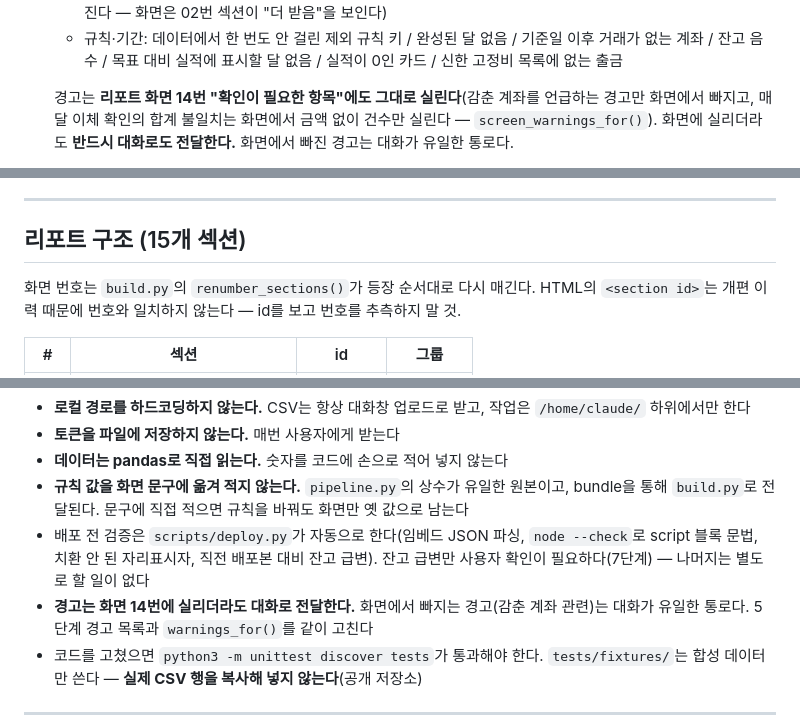
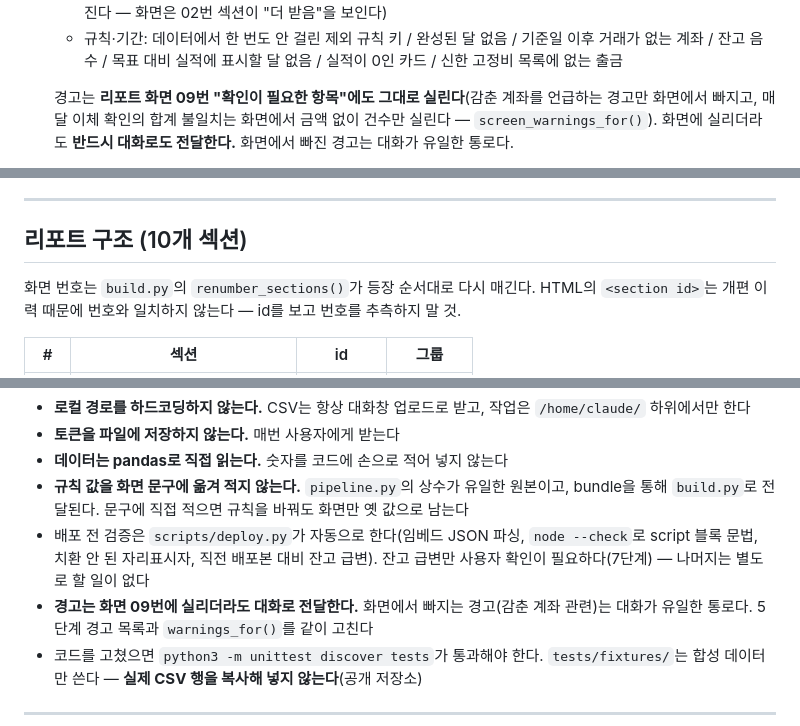
Before and after one commit to LeeKwanBeom/household-report, a Markdown page: SKILL.md, 3 parts joined by grey strips. Rendered like a GitHub page.

```diff
--- a/SKILL.md
+++ b/SKILL.md
@@ -134,7 +134,7 @@ python3 build.py
     없는 계좌 / 잔고 음수 / 목표 대비 실적에 표시할 달 없음 / 실적이 0인 카드 /
     신한 고정비 목록에 없는 출금
 
-  경고는 **리포트 화면 14번 "확인이 필요한 항목"에도 그대로 실린다**(감춘 계좌를 언급하는
+  경고는 **리포트 화면 09번 "확인이 필요한 항목"에도 그대로 실린다**(감춘 계좌를 언급하는
   경고만 화면에서 빠지고, 매달 이체 확인의 합계 불일치는 화면에서 금액 없이 건수만 실린다 —
   `screen_warnings_for()`). 화면에 실리더라도 **반드시 대화로도
   전달한다.** 화면에서 빠진 경고는 대화가 유일한 통로다.
@@ -370,7 +372,7 @@ CSV 행은 그대로 두고 계산만 바꾼다(7·8월은 커플통장에 넣
 
 ---
 
-## 리포트 구조 (15개 섹션)
+## 리포트 구조 (10개 섹션)
 
 화면 번호는 `build.py`의 `renumber_sections()`가 등장 순서대로 다시 매긴다.
 HTML의 `<section id>`는 개편 이력 때문에 번호와 일치하지 않는다 — id를 보고
@@ -426,7 +429,7 @@ HTML의 `<section id>`는 개편 이력 때문에 번호와 일치하지 않는
 - 배포 전 검증은 `scripts/deploy.py`가 자동으로 한다(임베드 JSON 파싱,
   `node --check`로 script 블록 문법, 치환 안 된 자리표시자, 직전 배포본 대비 잔고 급변).
   잔고 급변만 사용자 확인이 필요하다(7단계) — 나머지는 별도로 할 일이 없다
-- **경고는 화면 14번에 실리더라도 대화로 전달한다.** 화면에서 빠지는 경고(감춘 계좌
+- **경고는 화면 09번에 실리더라도 대화로 전달한다.** 화면에서 빠지는 경고(감춘 계좌
   관련)는 대화가 유일한 통로다. 5단계 경고 목록과 `warnings_for()`를 같이 고친다
 - 코드를 고쳤으면 `python3 -m unittest discover tests`가 통과해야 한다. `tests/fixtures/`는
   합성 데이터만 쓴다 — **실제 CSV 행을 복사해 넣지 않는다**(공개 저장소)
```
Also changed, not shown: other parts of SKILL.md (+21 -18 lines), audit/checklist.md (+7 -7 lines).
